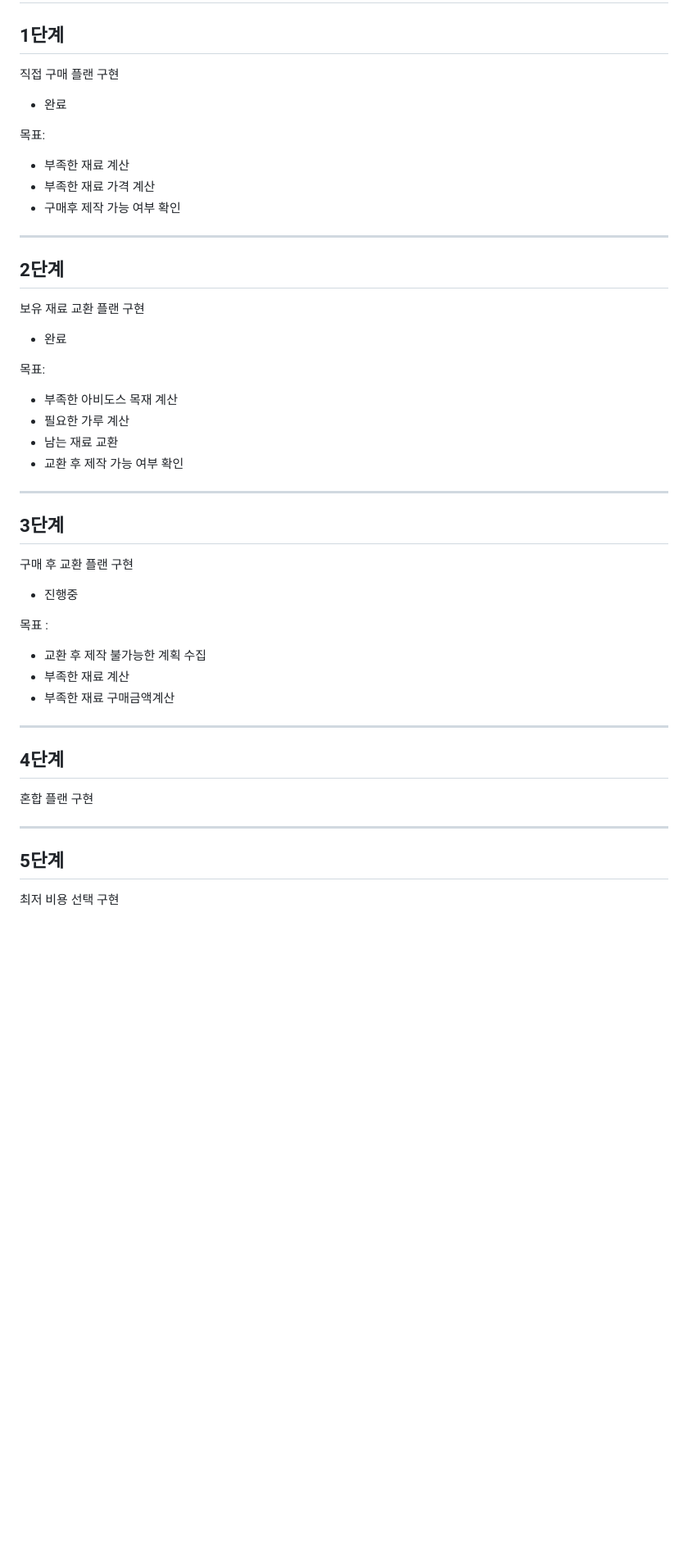
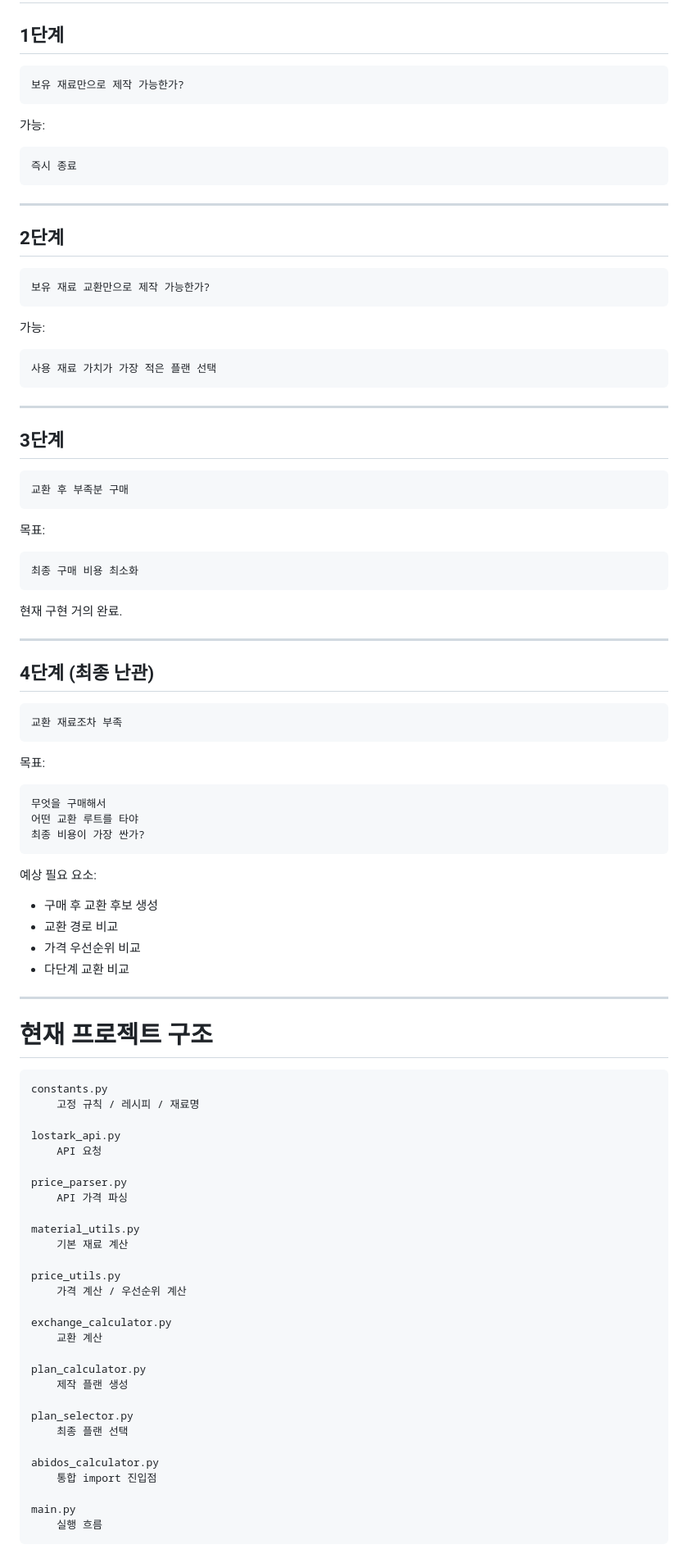
Before and after one commit to kwangs7243/lostark-auction-collector, a Markdown page: data/계획.md, the part around one of its changes. Shown at 82% size. Rendered like a GitHub page; blank space fills up the shorter version.

````diff
--- a/data/계획.md
+++ b/data/계획.md
@@ -195,53 +294,102 @@ vs
 
 ## 1단계
 
-직접 구매 플랜 구현
+```text
+보유 재료만으로 제작 가능한가?
+```
 
-- 완료
+가능:
 
-목표:
-- 부족한 재료 계산
-- 부족한 재료 가격 계산
-- 구매후 제작 가능 여부 확인
+```text
+즉시 종료
+```
 
 ---
 
 ## 2단계
 
-보유 재료 교환 플랜 구현
+```text
+보유 재료 교환만으로 제작 가능한가?
+```
 
-- 완료
+가능:
 
-목표:
-
-- 부족한 아비도스 목재 계산
-- 필요한 가루 계산
-- 남는 재료 교환
-- 교환 후 제작 가능 여부 확인
+```text
+사용 재료 가치가 가장 적은 플랜 선택
+```
 
 ---
 
 ## 3단계
 
-구매 후 교환 플랜 구현
+```text
+교환 후 부족분 구매
+```
 
-- 진행중
+목표:
 
-목표 :
+```text
+최종 구매 비용 최소화
+```
 
-- 교환 후 제작 불가능한 계획 수집
-- 부족한 재료 계산
-- 부족한 재료 구매금액계산
-
+현재 구현 거의 완료.
 
 ---
 
-## 4단계
+## 4단계 (최종 난관)
 
-혼합 플랜 구현
+```text
+교환 재료조차 부족
+```
+
+목표:
+
+```text
+무엇을 구매해서
+어떤 교환 루트를 타야
+최종 비용이 가장 싼가?
+```
+
+예상 필요 요소:
+
+* 구매 후 교환 후보 생성
+* 교환 경로 비교
+* 가격 우선순위 비교
+* 다단계 교환 비교
 
 ---
 
-## 5단계
+# 현재 프로젝트 구조
 
-최저 비용 선택 구현
+```text
+constants.py
+    고정 규칙 / 레시피 / 재료명
+
+lostark_api.py
+    API 요청
+
+price_parser.py
+    API 가격 파싱
+
+material_utils.py
+    기본 재료 계산
+
+price_utils.py
+    가격 계산 / 우선순위 계산
+
+exchange_calculator.py
+    교환 계산
+
+plan_calculator.py
+    제작 플랜 생성
+
+plan_selector.py
+    최종 플랜 선택
+
+abidos_calculator.py
+    통합 import 진입점
+
+main.py
+    실행 흐름
+```
+
````
Also changed, not shown: other parts of data/계획.md (+249 -125 lines).
